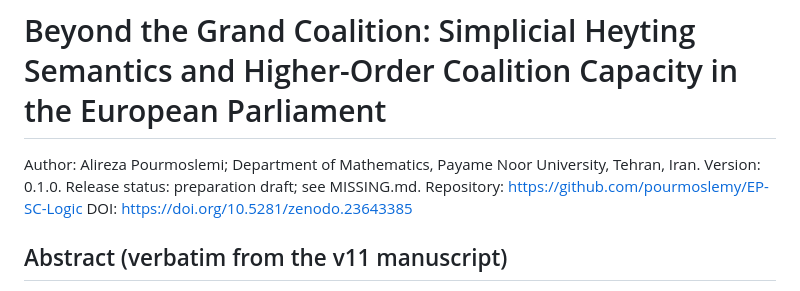
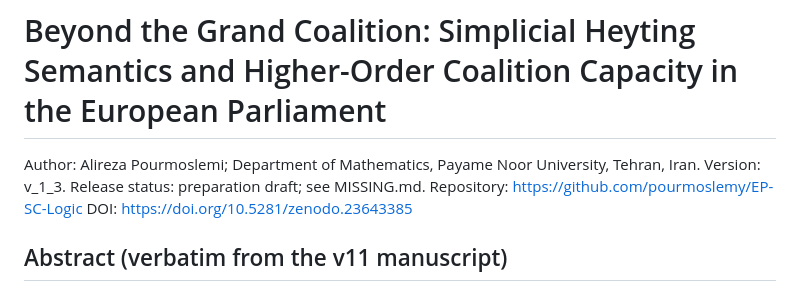
Before and after one commit to pourmoslemy/EP-SC-Logic, a Markdown page: README.md, the part around the change. Rendered like a GitHub page.

```diff
--- a/README.md
+++ b/README.md
@@ -1,7 +1,7 @@
 # Beyond the Grand Coalition: Simplicial Heyting Semantics and Higher-Order Coalition Capacity in the European Parliament
 
 Author: Alireza Pourmoslemi; Department of Mathematics, Payame Noor University, Tehran, Iran.
-Version: 0.1.0. Release status: preparation draft; see MISSING.md.
+Version: v_1_3. Release status: preparation draft; see MISSING.md.
 Repository: https://github.com/pourmoslemy/EP-SC-Logic
 DOI: https://doi.org/10.5281/zenodo.23643385
 
```
